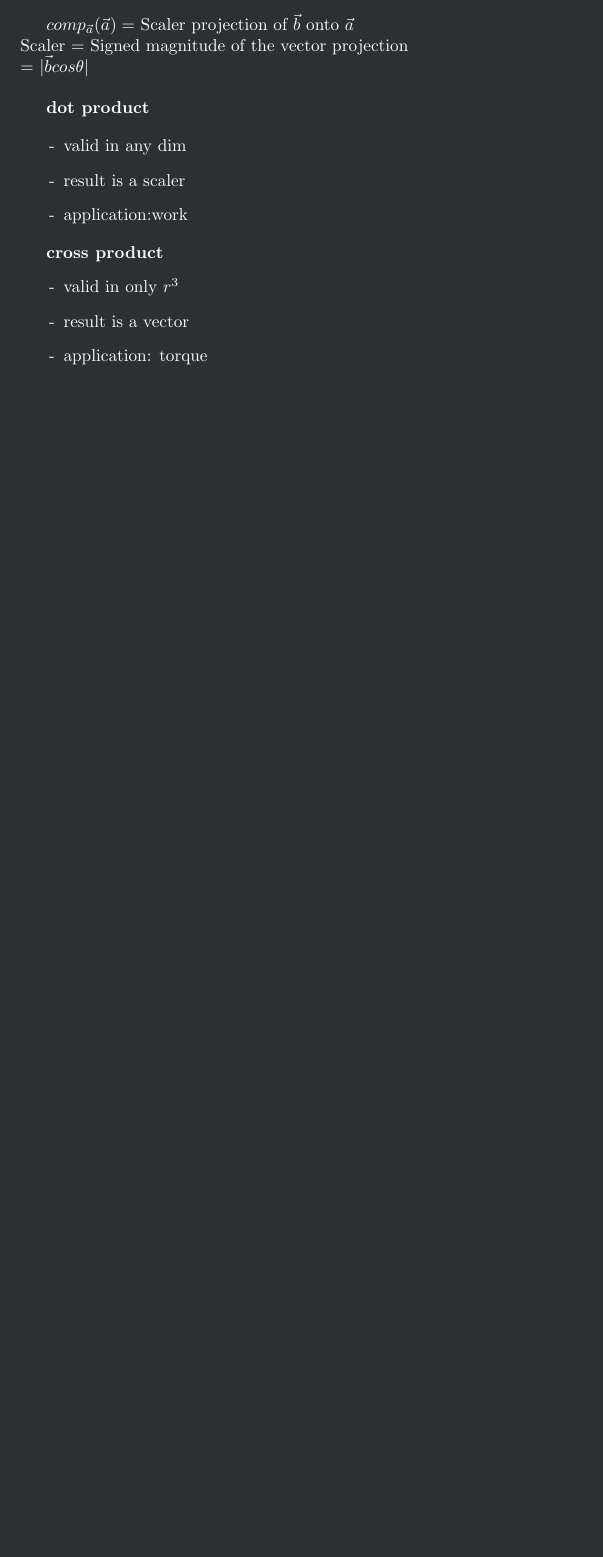
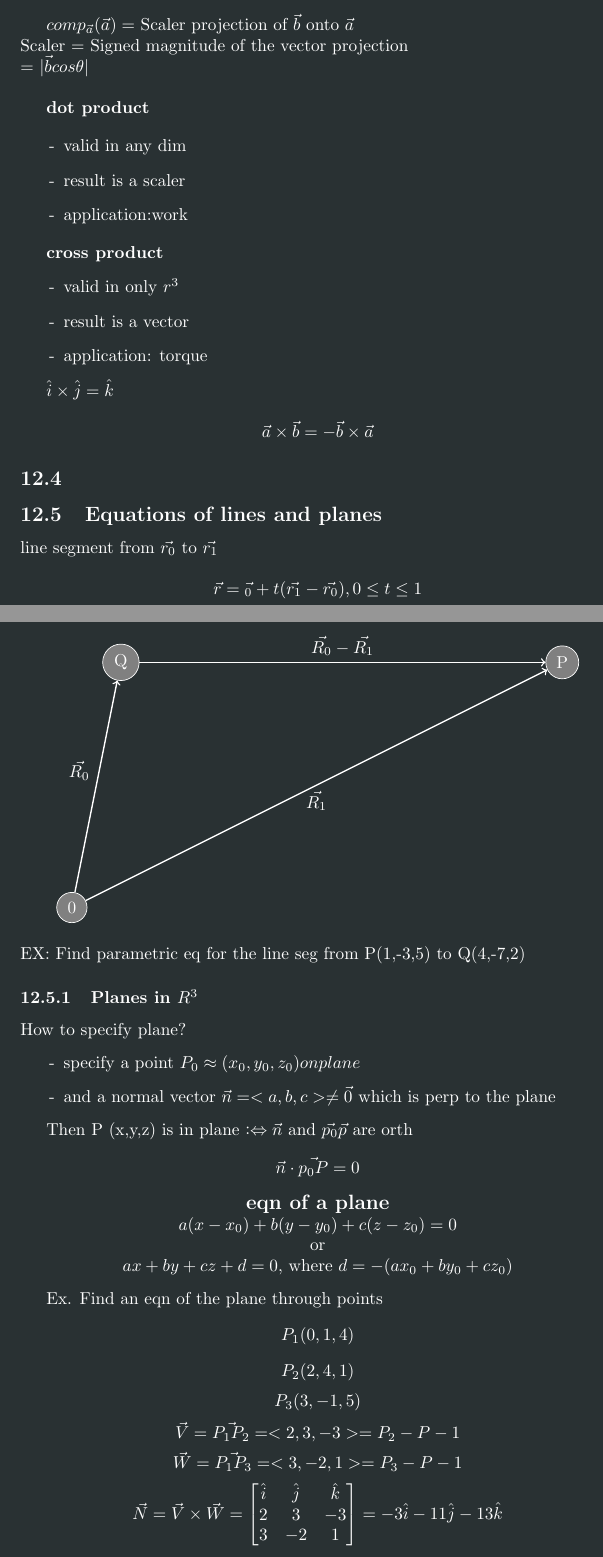
Before and after one commit to PiersonLip/fall2025Notes, a LaTeX document (calc3/calcnotes.tex): part of page 5 of 5 before the commit and two parts of pages 5 and 6 of 8 after it, the two joined at a grey line, cut so that both start at the same text, the shorter picture padded with empty space. Compiled offline with pdfLaTeX.

Commit message:
9-8-25 intersections, normal of planes, eqn of planes

```diff
--- a/calc3/calcnotes.tex
+++ b/calc3/calcnotes.tex
@@ -2,8 +2,9 @@
 \usepackage{tikz}
 \usepackage{darkmode}
 \usepackage{amsmath}
+\usepackage{colonequals}
 \sloppy
-
+\newcommand*{\logeq}{\ratio\Leftrightarrow}
 \enabledarkmode
 \author{Pierson}
 \begin{document}
@@ -216,3 +218,57 @@ Scaler           =  Signed magnitude of the vector projection \\
 \item application: torque
 \end{list}
 
+$\hat{i} \times \hat{j} = \hat{k}$
+
+\[\vec{a} \times \vec{b} = -\vec{b} \times \vec{a}\]
+
+
+\subsection{}
+
+\subsection{Equations of lines and planes}
+
+line segment from $\vec{r_{0}}$ to $\vec{r_{1}}$
+
+\[\vec{r} = \vec{_{0}} +t(\vec{r_{1}} -\vec{r_{0}}), 0\leq t \leq 1\]
+
+\begin{center}
+    \begin{tikzpicture}
+        \node[draw, circle, fill=gray] at (0, 0) (0) {0};
+        \node[draw, circle, fill=gray] at (1, 5) (Q) {Q};
+        \node[draw, circle, fill=gray] at (10, 5) (P) {P};
+        \draw [thick, ->] (0) -- (Q) node[midway,above left] {$\vec{R_{0}}$};
+        \draw [thick, ->] (Q) -- (P) node[midway,above] {$\vec{R_0} - \vec{R_1}$};
+        \draw [thick, ->] (0) -- (P) node[midway,below] {$\vec{R_1}$};
+    \end{tikzpicture}
+\end{center}
+EX: Find parametric eq for the line seg from P(1,-3,5) to Q(4,-7,2)
+
+\subsubsection{Planes in $R^3$}
+How to specify plane?
+\begin{list}{-}{}
+\item specify a point $P_0 \approx (x_0, y_0, z_0) on plane$
+\item and a normal vector $\vec{n} = <a,b,c> \neq \vec{0}$ which is perp to the plane
+\end{list}
+
+Then P (x,y,z) is in plane $\logeq \vec{n} $ and $ \vec{p_0}\vec{p}$ are orth
+\[\vec{n} \cdot \vec{p_0P} = 0\]
+\begin{center}
+    \textbf{\large eqn of a plane} \\
+    $a(x-x_0) + b (y-y_0) + c (z - z_0) = 0$ \\
+    or \\
+    $ax+by+cz + d =0$, where $d = -(ax_0+by_0+cz_0)$
+\end{center}
+
+Ex. Find an eqn of the plane through points
+\[P_1(0,1,4)\]
+\[P_2(2,4,1)\]
+\[P_3(3,-1,5)\]
+\[\vec{V} = \vec{P_1P_2} = <2,3,-3> = P_2 -P-1 \]
+\[\vec{W} = \vec{P_1P_3} = <3,-2,1> = P_3 -P-1 \]
+\[\vec{N} = \vec{V} \times\vec{W} =
+\begin{bmatrix}
+    \hat{i} & \hat{j} & \hat{k} \\
+    2 & 3 & -3 \\
+    3 & -2 & 1 \\
+\end{bmatrix}
+= -3\hat{i}-11\hat{j}-13\hat{k} \] \\
```
Also changed, not shown: calc3/calcnotes.pdf, calc3/calcnotes.tex (68 more changed lines). Lines whose indentation alone changed are shown as unchanged.
